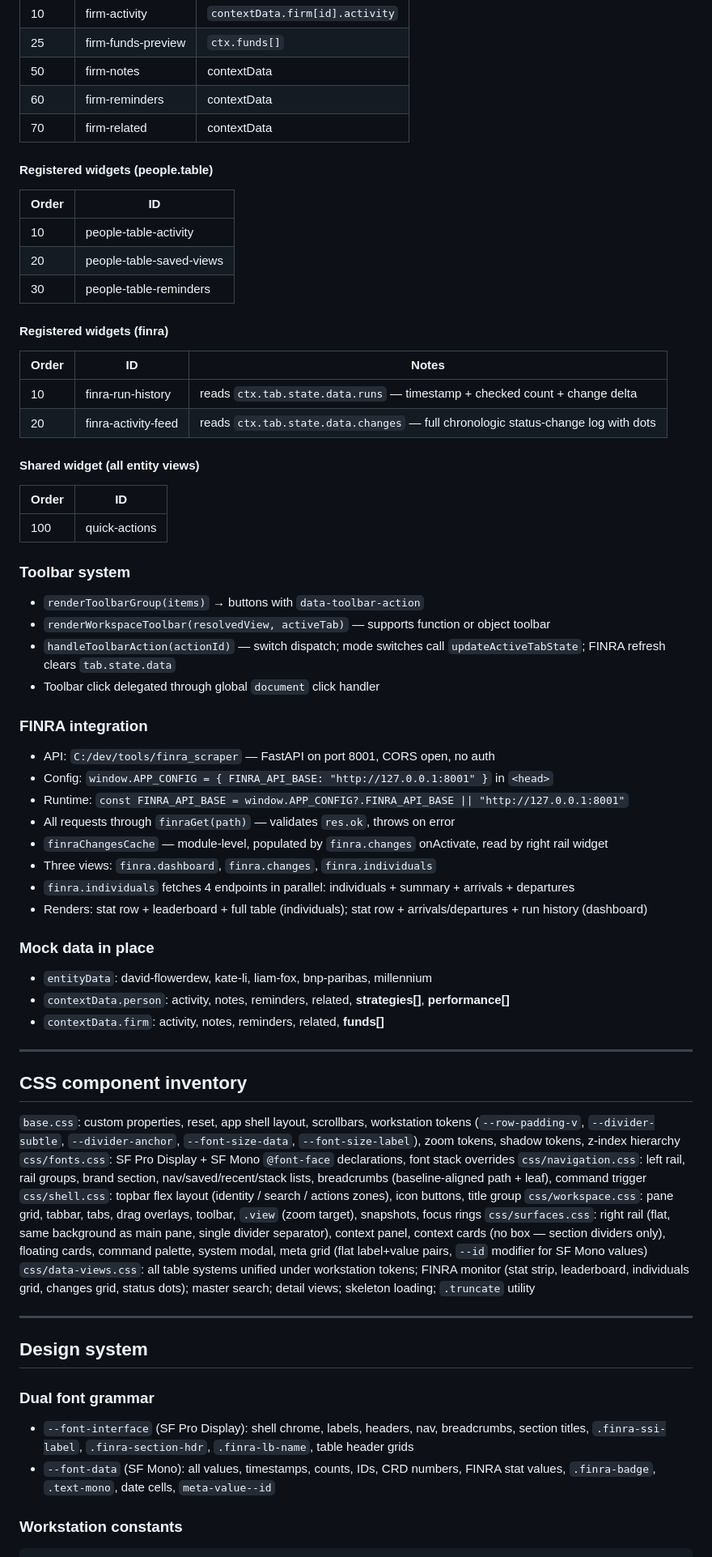
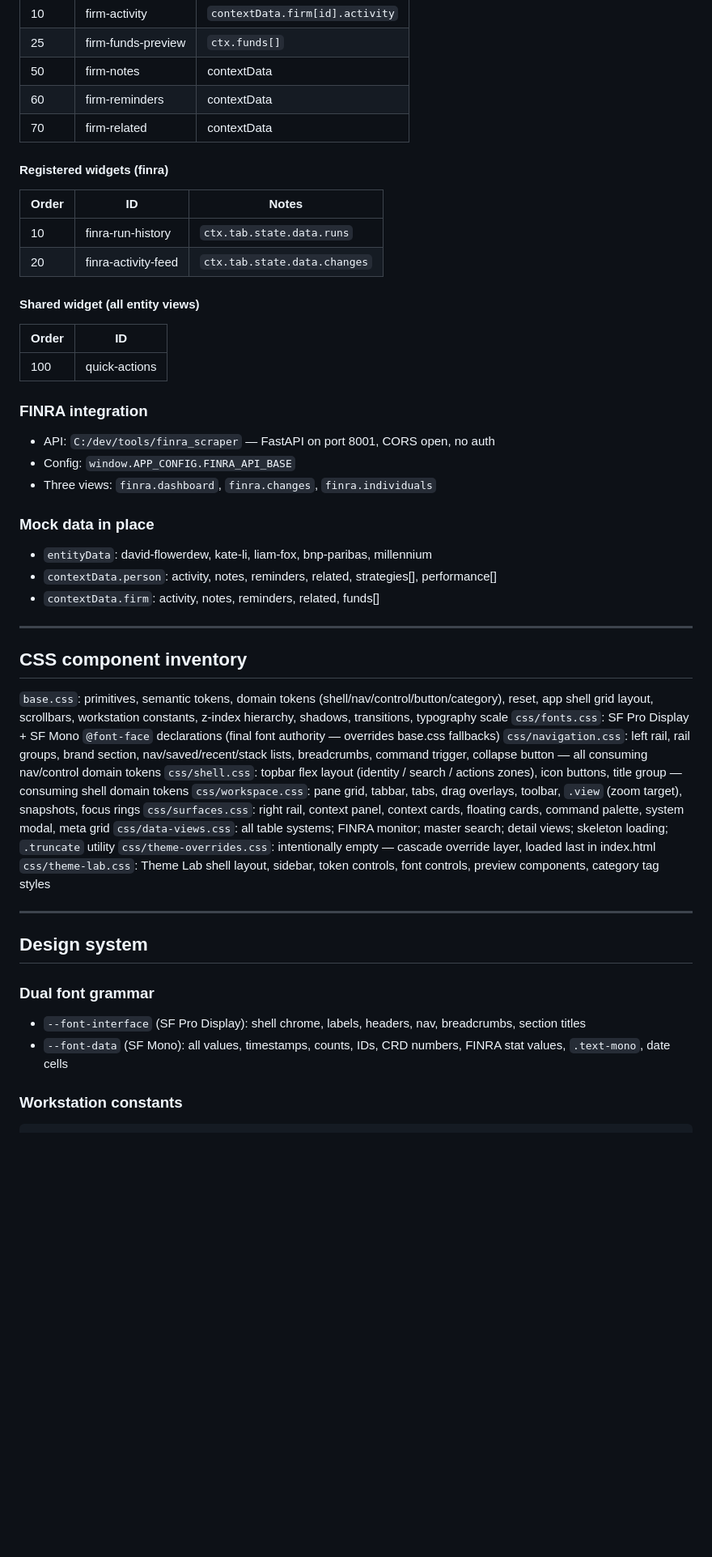
Before and after one commit to oliverjones-w/bankst-os-frontend, a Markdown page: CLAUDE.md, the part around one of its changes. Shown at 81% size. Rendered like a GitHub page; blank space fills up the shorter version.

````diff
--- a/CLAUDE.md
+++ b/CLAUDE.md
@@ -142,64 +197,48 @@ FINRA scraper service: `C:/dev/tools/finra_scraper`
 | 60 | firm-reminders | contextData |
 | 70 | firm-related | contextData |
 
-#### Registered widgets (people.table)
-| Order | ID |
-|-------|----|
-| 10 | people-table-activity |
-| 20 | people-table-saved-views |
-| 30 | people-table-reminders |
-
 #### Registered widgets (finra)
 | Order | ID | Notes |
 |-------|----|-------|
-| 10 | finra-run-history | reads `ctx.tab.state.data.runs` — timestamp + checked count + change delta |
-| 20 | finra-activity-feed | reads `ctx.tab.state.data.changes` — full chronologic status-change log with dots |
+| 10 | finra-run-history | `ctx.tab.state.data.runs` |
+| 20 | finra-activity-feed | `ctx.tab.state.data.changes` |
 
 #### Shared widget (all entity views)
 | Order | ID |
 |-------|----|
-| 100 | quick-actions | Log / Note / Remind / Stage buttons |
-
-### Toolbar system
-- `renderToolbarGroup(items)` → buttons with `data-toolbar-action`
-- `renderWorkspaceToolbar(resolvedView, activeTab)` — supports function or object toolbar
-- `handleToolbarAction(actionId)` — switch dispatch; mode switches call `updateActiveTabState`; FINRA refresh clears `tab.state.data`
-- Toolbar click delegated through global `document` click handler
+| 100 | quick-actions | Log / Note / Remind / Stage |
 
 ### FINRA integration
 - API: `C:/dev/tools/finra_scraper` — FastAPI on port 8001, CORS open, no auth
-- Config: `window.APP_CONFIG = { FINRA_API_BASE: "http://127.0.0.1:8001" }` in `<head>`
-- Runtime: `const FINRA_API_BASE = window.APP_CONFIG?.FINRA_API_BASE || "http://127.0.0.1:8001"`
-- All requests through `finraGet(path)` — validates `res.ok`, throws on error
-- `finraChangesCache` — module-level, populated by `finra.changes` onActivate, read by right rail widget
+- Config: `window.APP_CONFIG.FINRA_API_BASE`
 - Three views: `finra.dashboard`, `finra.changes`, `finra.individuals`
-- `finra.individuals` fetches 4 endpoints in parallel: individuals + summary + arrivals + departures
-- Renders: stat row + leaderboard + full table (individuals); stat row + arrivals/departures + run history (dashboard)
 
 ### Mock data in place
 - `entityData`: david-flowerdew, kate-li, liam-fox, bnp-paribas, millennium
-- `contextData.person`: activity, notes, reminders, related, **strategies[]**, **performance[]**
-- `contextData.firm`: activity, notes, reminders, related, **funds[]**
+- `contextData.person`: activity, notes, reminders, related, strategies[], performance[]
+- `contextData.firm`: activity, notes, reminders, related, funds[]
 
 ---
 
 ## CSS component inventory
 
-`base.css`: custom properties, reset, app shell layout, scrollbars, workstation tokens (`--row-padding-v`, `--divider-subtle`, `--divider-anchor`, `--font-size-data`, `--font-size-label`), zoom tokens, shadow tokens, z-index hierarchy
-`css/fonts.css`: SF Pro Display + SF Mono `@font-face` declarations, font stack overrides
-`css/navigation.css`: left rail, rail groups, brand section, nav/saved/recent/stack lists, breadcrumbs (baseline-aligned path + leaf), command trigger
-`css/shell.css`: topbar flex layout (identity / search / actions zones), icon buttons, title group
+`base.css`: primitives, semantic tokens, domain tokens (shell/nav/control/button/category), reset, app shell grid layout, scrollbars, workstation constants, z-index hierarchy, shadows, transitions, typography scale
+`css/fonts.css`: SF Pro Display + SF Mono `@font-face` declarations (final font authority — overrides base.css fallbacks)
+`css/navigation.css`: left rail, rail groups, brand section, nav/saved/recent/stack lists, breadcrumbs, command trigger, collapse button — all consuming nav/control domain tokens
+`css/shell.css`: topbar flex layout (identity / search / actions zones), icon buttons, title group — consuming shell domain tokens
 `css/workspace.css`: pane grid, tabbar, tabs, drag overlays, toolbar, `.view` (zoom target), snapshots, focus rings
-`css/surfaces.css`: right rail (flat, same background as main pane, single divider separator), context panel, context cards (no box — section dividers only), floating cards, command palette, system modal, meta grid (flat label+value pairs, `--id` modifier for SF Mono values)
-`css/data-views.css`: all table systems unified under workstation tokens; FINRA monitor (stat strip, leaderboard, individuals grid, changes grid, status dots); master search; detail views; skeleton loading; `.truncate` utility
+`css/surfaces.css`: right rail, context panel, context cards, floating cards, command palette, system modal, meta grid
+`css/data-views.css`: all table systems; FINRA monitor; master search; detail views; skeleton loading; `.truncate` utility
+`css/theme-overrides.css`: intentionally empty — cascade override layer, loaded last in index.html
+`css/theme-lab.css`: Theme Lab shell layout, sidebar, token controls, font controls, preview components, category tag styles
 
 ---
 
 ## Design system
 
 ### Dual font grammar
-- `--font-interface` (SF Pro Display): shell chrome, labels, headers, nav, breadcrumbs, section titles, `.finra-ssi-label`, `.finra-section-hdr`, `.finra-lb-name`, table header grids
-- `--font-data` (SF Mono): all values, timestamps, counts, IDs, CRD numbers, FINRA stat values, `.finra-badge`, `.text-mono`, date cells, `meta-value--id`
+- `--font-interface` (SF Pro Display): shell chrome, labels, headers, nav, breadcrumbs, section titles
+- `--font-data` (SF Mono): all values, timestamps, counts, IDs, CRD numbers, FINRA stat values, `.text-mono`, date cells
 
 ### Workstation constants
 ```css
````
Also changed, not shown: other parts of CLAUDE.md (+135 -93 lines).
